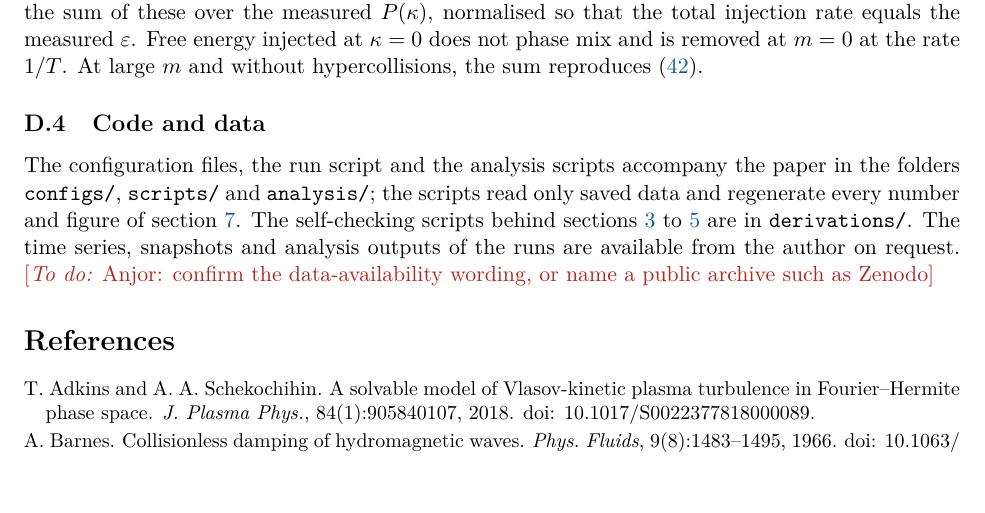
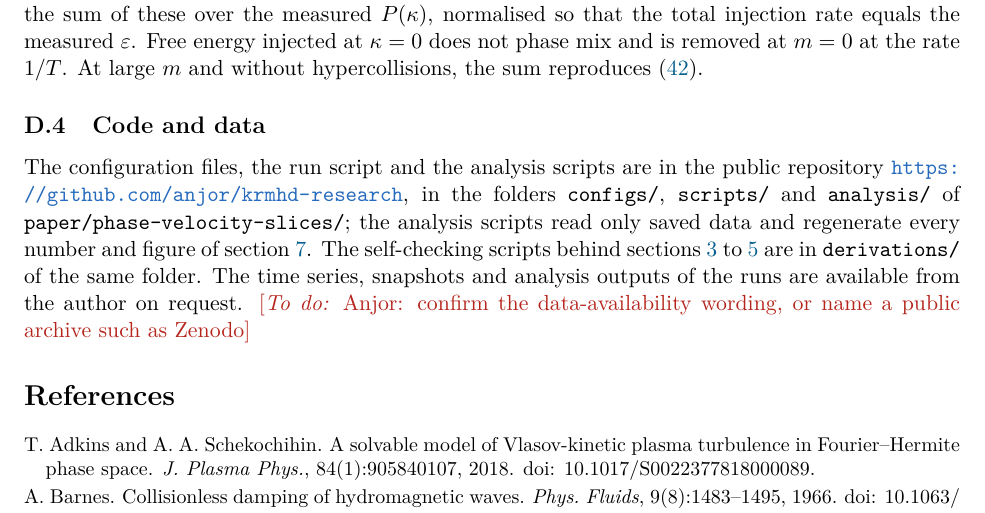
Before and after one commit to anjor/krmhd-research, a LaTeX paper (paper/phase-velocity-slices/main.tex, which reads paper/phase-velocity-slices/sections/D-methods.tex): part of page 39 of 41, cut so that both start at the same text, the shorter picture padded with empty space. Compiled offline with pdfLaTeX.

Commit message:
Paper: code availability points to the public repository
Claude-Session: https://claude.ai/code/session_011UVysGTDctjEhUWxPixPC6

```diff
--- a/paper/phase-velocity-slices/sections/D-methods.tex
+++ b/paper/phase-velocity-slices/sections/D-methods.tex
@@ -19,4 +19,4 @@ where $A$ is the truncated ladder matrix of the run, $\boldsymbol e_0$ the unit
 
 \subsection{Code and data}
 
-The configuration files, the run script and the analysis scripts accompany the paper in the folders \texttt{configs/}, \texttt{scripts/} and \texttt{analysis/}; the scripts read only saved data and regenerate every number and figure of section~\ref{sec:simulations}. The self-checking scripts behind sections~\ref{sec:slices} to~\ref{sec:frozen} are in \texttt{derivations/}. The time series, snapshots and analysis outputs of the runs are available from the author on request. \placeholder{Anjor: confirm the data-availability wording, or name a public archive such as Zenodo}
+The configuration files, the run script and the analysis scripts are in the public repository \url{https://github.com/anjor/krmhd-research}, in the folders \texttt{configs/}, \texttt{scripts/} and \texttt{analysis/} of \texttt{paper/phase-velocity-slices/}; the analysis scripts read only saved data and regenerate every number and figure of section~\ref{sec:simulations}. The self-checking scripts behind sections~\ref{sec:slices} to~\ref{sec:frozen} are in \texttt{derivations/} of the same folder. The time series, snapshots and analysis outputs of the runs are available from the author on request. \placeholder{Anjor: confirm the data-availability wording, or name a public archive such as Zenodo}
```
Also changed, not shown: paper/phase-velocity-slices/main.pdf.
